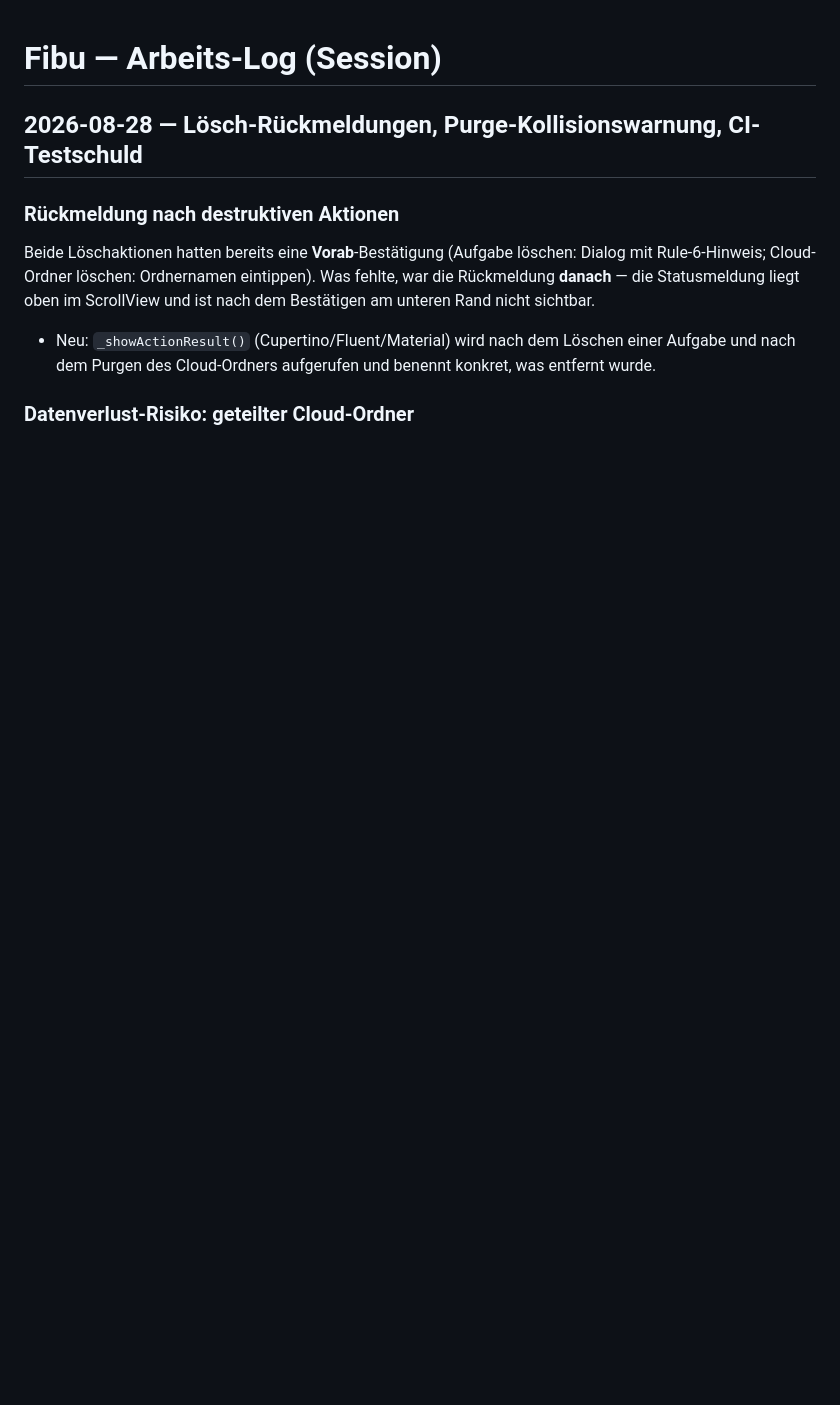
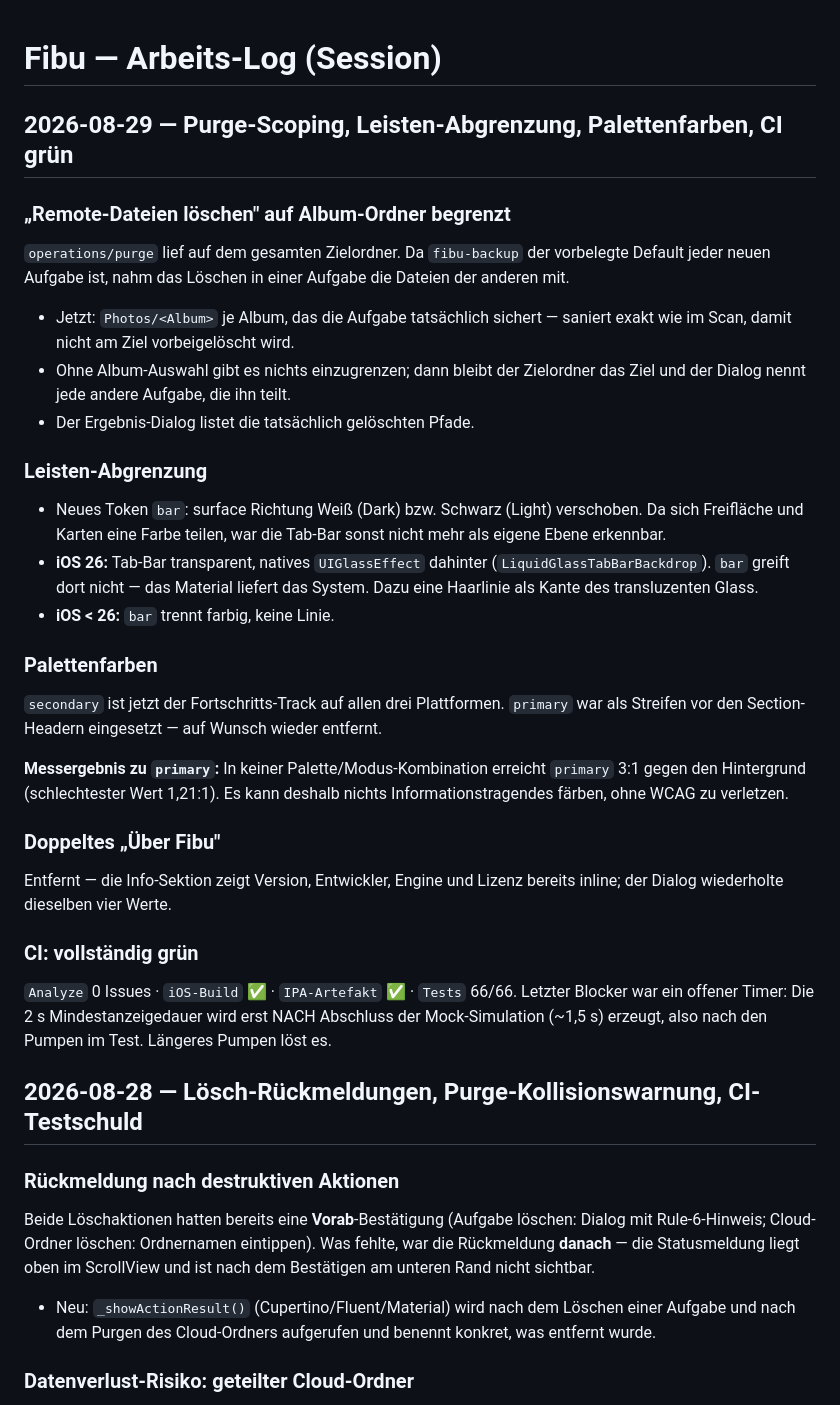
Before and after one commit to PeWieser/fibu, a Markdown page: docs/ARBEITSLOG.md, the part around the change. Drawn GitHub-style; blank space fills up the shorter version.

Commit message:
docs: log purge scoping, bar separation and the green CI run
Co-authored-by: arena-agent <297053741+arena-agent@users.noreply.github.com>

```diff
--- a/docs/ARBEITSLOG.md
+++ b/docs/ARBEITSLOG.md
@@ -1,4 +1,45 @@
 # Fibu — Arbeits-Log (Session)
+
+## 2026-08-29 — Purge-Scoping, Leisten-Abgrenzung, Palettenfarben, CI grün
+
+### „Remote-Dateien löschen" auf Album-Ordner begrenzt
+`operations/purge` lief auf dem gesamten Zielordner. Da `fibu-backup` der
+vorbelegte Default jeder neuen Aufgabe ist, nahm das Löschen in einer Aufgabe
+die Dateien der anderen mit.
+
+- Jetzt: `Photos/<Album>` je Album, das die Aufgabe tatsächlich sichert —
+  saniert exakt wie im Scan, damit nicht am Ziel vorbeigelöscht wird.
+- Ohne Album-Auswahl gibt es nichts einzugrenzen; dann bleibt der Zielordner
+  das Ziel und der Dialog nennt jede andere Aufgabe, die ihn teilt.
+- Der Ergebnis-Dialog listet die tatsächlich gelöschten Pfade.
+
+### Leisten-Abgrenzung
+- Neues Token `bar`: surface Richtung Weiß (Dark) bzw. Schwarz (Light)
+  verschoben. Da sich Freifläche und Karten eine Farbe teilen, war die
+  Tab-Bar sonst nicht mehr als eigene Ebene erkennbar.
+- **iOS 26:** Tab-Bar transparent, natives `UIGlassEffect` dahinter
+  (`LiquidGlassTabBarBackdrop`). `bar` greift dort nicht — das Material
+  liefert das System. Dazu eine Haarlinie als Kante des transluzenten Glass.
+- **iOS < 26:** `bar` trennt farbig, keine Linie.
+
+### Palettenfarben
+`secondary` ist jetzt der Fortschritts-Track auf allen drei Plattformen.
+`primary` war als Streifen vor den Section-Headern eingesetzt — auf Wunsch
+wieder entfernt.
+
+**Messergebnis zu `primary`:** In keiner Palette/Modus-Kombination erreicht
+`primary` 3:1 gegen den Hintergrund (schlechtester Wert 1,21:1). Es kann
+deshalb nichts Informationstragendes färben, ohne WCAG zu verletzen.
+
+### Doppeltes „Über Fibu"
+Entfernt — die Info-Sektion zeigt Version, Entwickler, Engine und Lizenz
+bereits inline; der Dialog wiederholte dieselben vier Werte.
+
+### CI: vollständig grün
+`Analyze` 0 Issues · `iOS-Build` ✅ · `IPA-Artefakt` ✅ · `Tests` 66/66.
+Letzter Blocker war ein offener Timer: Die 2 s Mindestanzeigedauer wird erst
+NACH Abschluss der Mock-Simulation (~1,5 s) erzeugt, also nach den Pumpen im
+Test. Längeres Pumpen löst es.
 
 ## 2026-08-28 — Lösch-Rückmeldungen, Purge-Kollisionswarnung, CI-Testschuld
 
```
